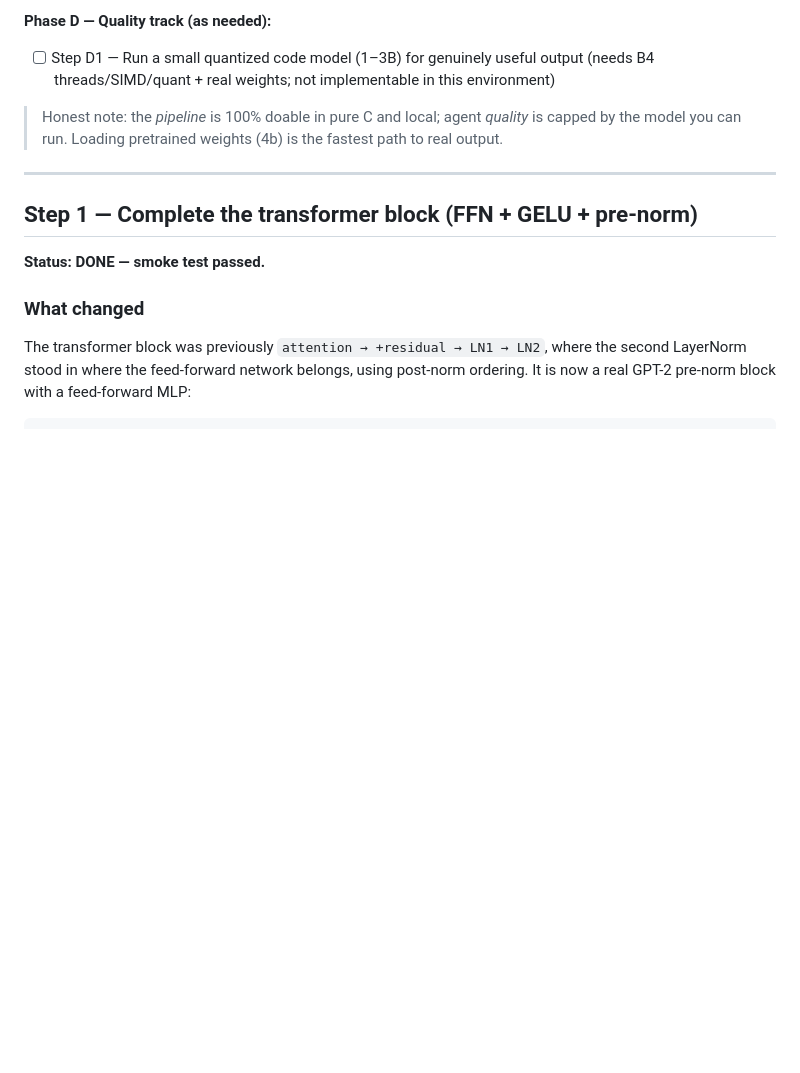
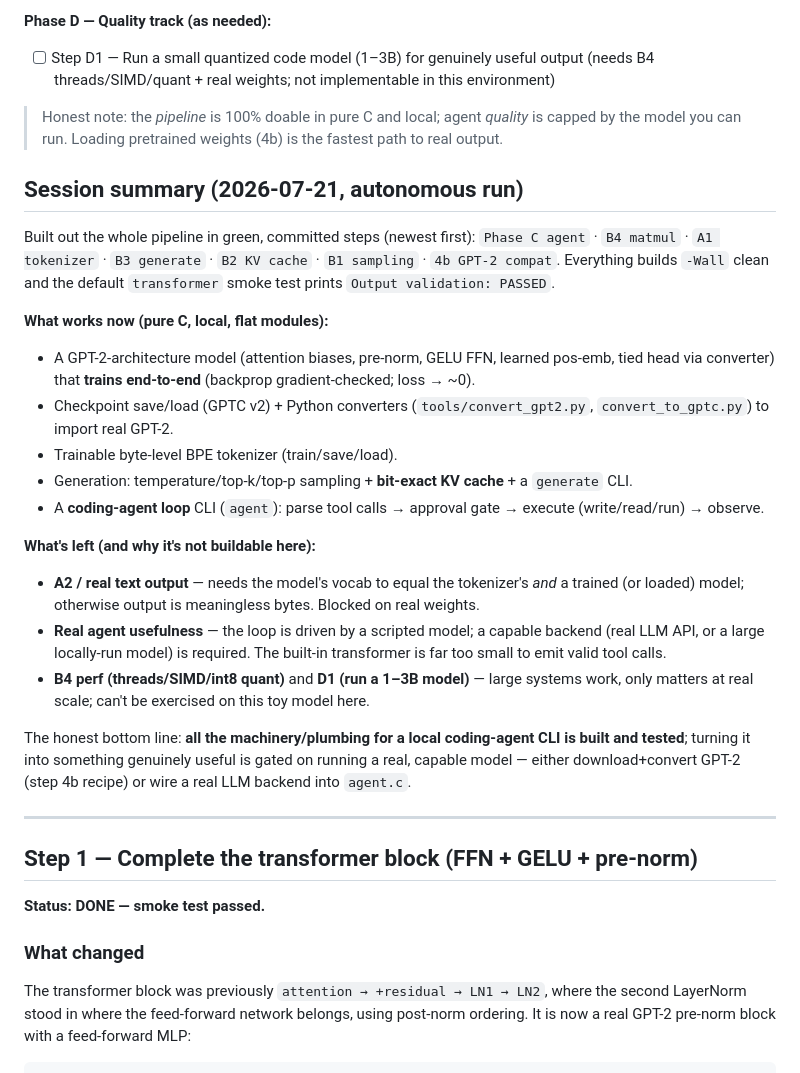
Before and after one commit to marjoncajocon/llm-project, a Markdown page: notes.md, the part around the change. GitHub-like rendering; blank space fills up the shorter version.

Commit message:
notes: session summary + accurate phase status

```diff
--- a/notes.md
+++ b/notes.md
@@ -38,6 +38,37 @@ green (`-Wall` clean, smoke test `PASSED`, artifacts cleaned) and is committed.
 
 > Honest note: the *pipeline* is 100% doable in pure C and local; agent *quality* is capped by
 > the model you can run. Loading pretrained weights (4b) is the fastest path to real output.
+
+## Session summary (2026-07-21, autonomous run)
+
+Built out the whole pipeline in green, committed steps (newest first):
+`Phase C agent` · `B4 matmul` · `A1 tokenizer` · `B3 generate` · `B2 KV cache` ·
+`B1 sampling` · `4b GPT-2 compat`. Everything builds `-Wall` clean and the default
+`transformer` smoke test prints `Output validation: PASSED`.
+
+**What works now (pure C, local, flat modules):**
+- A GPT-2-architecture model (attention biases, pre-norm, GELU FFN, learned pos-emb, tied
+  head via converter) that **trains end-to-end** (backprop gradient-checked; loss → ~0).
+- Checkpoint save/load (GPTC v2) + Python converters (`tools/convert_gpt2.py`,
+  `convert_to_gptc.py`) to import real GPT-2.
+- Trainable byte-level BPE tokenizer (train/save/load).
+- Generation: temperature/top-k/top-p sampling + **bit-exact KV cache** + a `generate` CLI.
+- A **coding-agent loop** CLI (`agent`): parse tool calls → approval gate → execute
+  (write/read/run) → observe.
+
+**What's left (and why it's not buildable here):**
+- **A2 / real text output** — needs the model's vocab to equal the tokenizer's *and* a
+  trained (or loaded) model; otherwise output is meaningless bytes. Blocked on real weights.
+- **Real agent usefulness** — the loop is driven by a scripted model; a capable backend
+  (real LLM API, or a large locally-run model) is required. The built-in transformer is far
+  too small to emit valid tool calls.
+- **B4 perf (threads/SIMD/int8 quant)** and **D1 (run a 1–3B model)** — large systems work,
+  only matters at real scale; can't be exercised on this toy model here.
+
+The honest bottom line: **all the machinery/plumbing for a local coding-agent CLI is built
+and tested**; turning it into something genuinely useful is gated on running a real,
+capable model — either download+convert GPT-2 (step 4b recipe) or wire a real LLM backend
+into `agent.c`.
 
 ---
 
```
